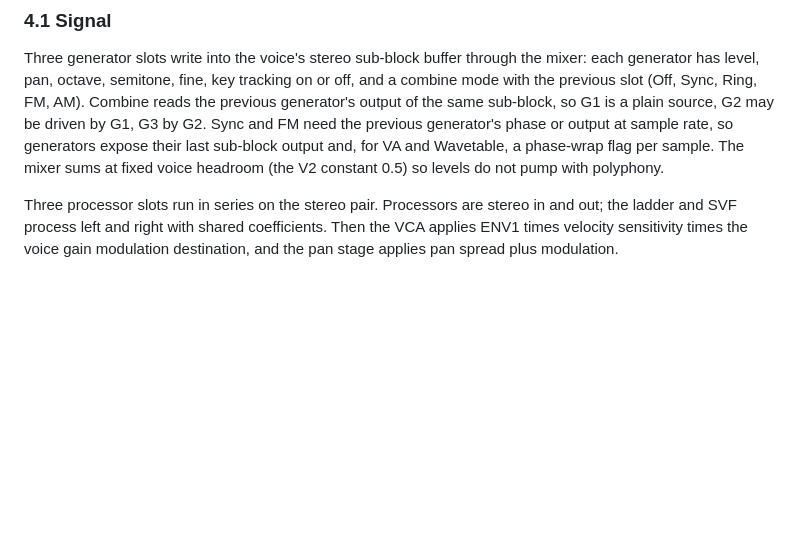
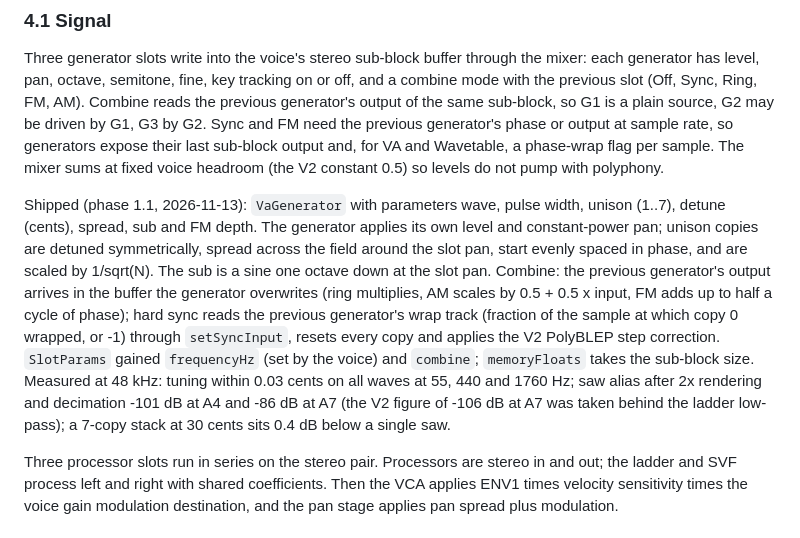
Before and after one commit to tomcoolpxl/CoolSynth, a Markdown page: DESIGN_V3.md, the part around the change. GitHub-like rendering; blank space fills up the shorter version.

Commit message:
DESIGN_V3: shipped note for the VA generator
Co-Authored-By: Claude Fable 5.1 <noreply@anthropic.com>

```diff
--- a/DESIGN_V3.md
+++ b/DESIGN_V3.md
@@ -117,6 +117,20 @@ the same sub-block, so G1 is a plain source, G2 may be driven by G1, G3 by G2. S
 the previous generator's phase or output at sample rate, so generators expose their last
 sub-block output and, for VA and Wavetable, a phase-wrap flag per sample. The mixer sums at
 fixed voice headroom (the V2 constant 0.5) so levels do not pump with polyphony.
+
+Shipped (phase 1.1, 2026-11-13): `VaGenerator` with parameters wave, pulse width, unison
+(1..7), detune (cents), spread, sub and FM depth. The generator applies its own level and
+constant-power pan; unison copies are detuned symmetrically, spread across the field around the
+slot pan, start evenly spaced in phase, and are scaled by 1/sqrt(N). The sub is a sine one
+octave down at the slot pan. Combine: the previous generator's output arrives in the buffer the
+generator overwrites (ring multiplies, AM scales by 0.5 + 0.5 x input, FM adds up to half a
+cycle of phase); hard sync reads the previous generator's wrap track (fraction of the sample at
+which copy 0 wrapped, or -1) through `setSyncInput`, resets every copy and applies the V2
+PolyBLEP step correction. `SlotParams` gained `frequencyHz` (set by the voice) and `combine`;
+`memoryFloats` takes the sub-block size. Measured at 48 kHz: tuning within 0.03 cents on all
+waves at 55, 440 and 1760 Hz; saw alias after 2x rendering and decimation -101 dB at A4 and
+-86 dB at A7 (the V2 figure of -106 dB at A7 was taken behind the ladder low-pass); a 7-copy
+stack at 30 cents sits 0.4 dB below a single saw.
 
 Three processor slots run in series on the stereo pair. Processors are stereo in and out; the
 ladder and SVF process left and right with shared coefficients. Then the VCA applies ENV1 times
```
